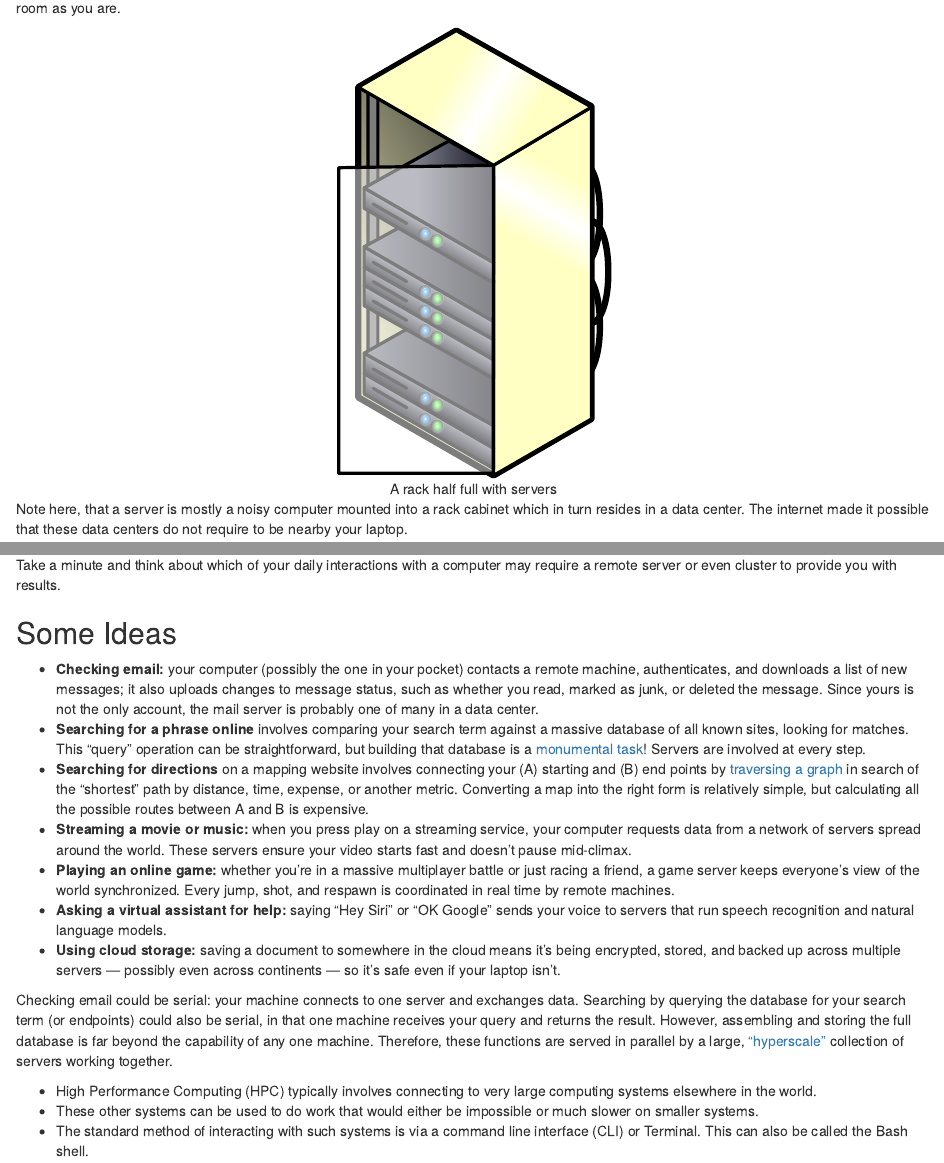
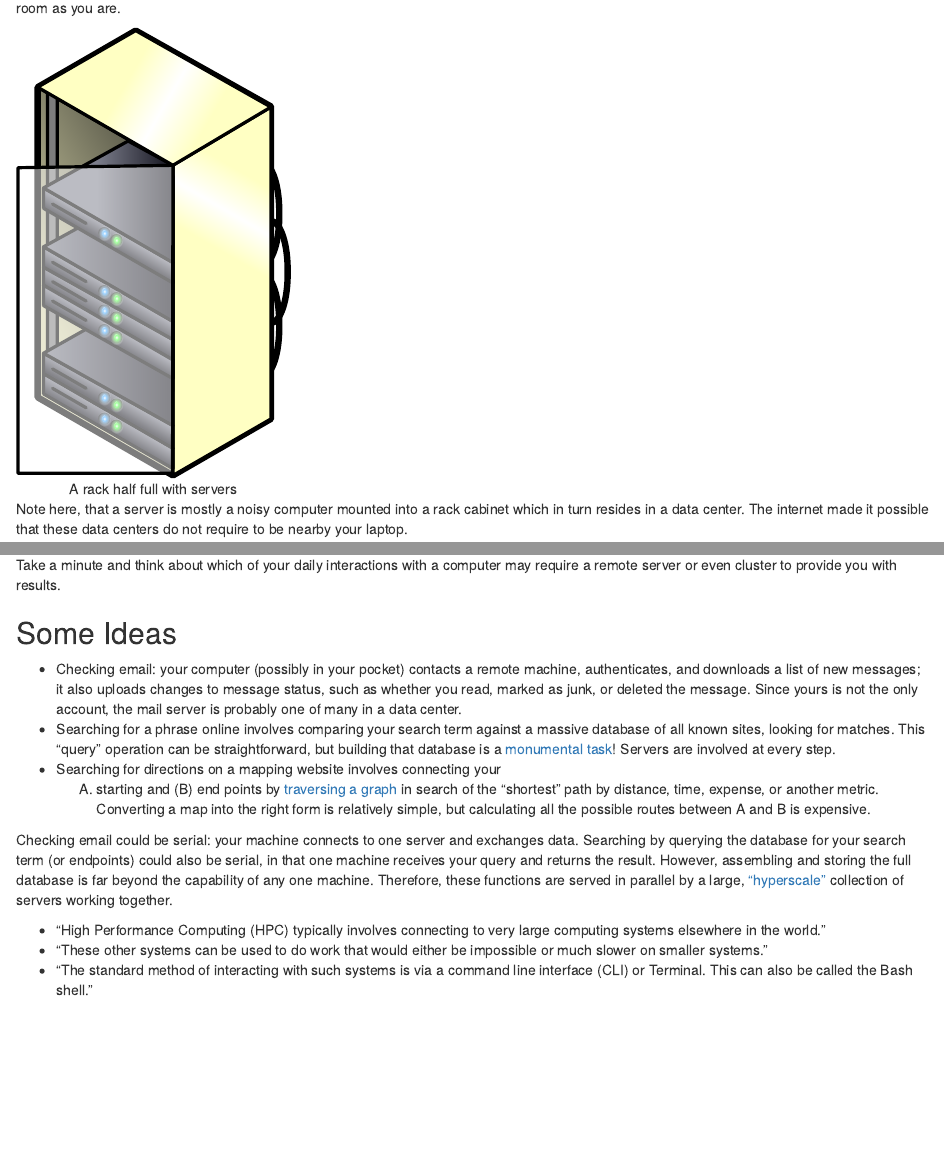
Before and after one commit to EPCCed/2025-10-14-archer2-intro-hpc, an R Markdown document (episodes/11-hpc-intro.Rmd): the page in a window 1100 px wide, from 1650 px down, and a second part further down, joined at a grey line. Rendered offline with R 4.5, knitr and Pandoc, with nearby package versions.

Commit message:
Fix typo

````diff
--- a/episodes/11-hpc-intro.Rmd
+++ b/episodes/11-hpc-intro.Rmd
@@ -101,13 +101,12 @@ intersections in your map. Instead of doing this yourself, you use a website,
 which in turn runs on a server, that is almost definitely not in the same room
 as you are.
 
-<figure style="max-width: 30%; margin: 0 auto; text-align: center;">
-  <img src="fig/servers-openclipartorg-ericlemerdy.svg"
-       alt="A rack half full with servers"
-       class="figure"
-       style="display: block; margin: 0 auto;">
+```{asis}
+<figure style="max-width: 30%; text-align: center">
+  <img src="fig/servers-openclipartorg-ericlemerdy.svg" alt="A rack half full with servers" class="figure">
   <div class="figcaption">A rack half full with servers</div>
 </figure>
+```
 
 Note here, that a server is mostly a noisy computer mounted into a rack cabinet
 which in turn resides in a data center. The internet made it possible that
@@ -160,32 +159,22 @@ results.
 
 ## Some Ideas
 
-* **Checking email:** your computer (possibly the one in your pocket) contacts a remote
+* Checking email: your computer (possibly in your pocket) contacts a remote
   machine, authenticates, and downloads a list of new messages; it also
   uploads changes to message status, such as whether you read, marked as
   junk, or deleted the message. Since yours is not the only account, the
   mail server is probably one of many in a data center.
-* **Searching for a phrase online** involves comparing your search term against
+* Searching for a phrase online involves comparing your search term against
   a massive database of all known sites, looking for matches. This "query"
   operation can be straightforward, but building that database is a
   [monumental task](https://en.wikipedia.org/wiki/MapReduce)! Servers are
   involved at every step.
-* **Searching for directions** on a mapping website involves connecting your (A) starting and (B)
-  end points by [traversing a graph](https://en.wikipedia.org/wiki/Dijkstra%27s_algorithm) in search of
+* Searching for directions on a mapping website involves connecting your
+  (A) starting and (B) end points by [traversing a graph](
+  https://en.wikipedia.org/wiki/Dijkstra%27s_algorithm) in search of
   the "shortest" path by distance, time, expense, or another metric.
   Converting a map into the right form is relatively simple, but
   calculating all the possible routes between A and B is expensive.
-* **Streaming a movie or music:** when you press play on a streaming service, your
-  computer requests data from a network of servers spread around the world. These servers
-  ensure your video starts fast and doesn’t pause mid-climax.
-* **Playing an online game:** whether you’re in a massive multiplayer battle or just racing a
-  friend, a game server keeps everyone’s view of the world synchronized. Every jump, shot, and
-  respawn is coordinated in real time by remote machines.
-* **Asking a virtual assistant for help:** saying “Hey Siri” or “OK Google” sends your voice to
-  servers that run speech recognition and natural language models.
-* **Using cloud storage:** saving a document to somewhere in the cloud means it’s being encrypted,
-  stored, and backed up across multiple servers — possibly even across continents — so it’s safe
-  even if your laptop isn’t.
 
 Checking email could be serial: your machine connects to one server and
 exchanges data. Searching by querying the database for your search term (or
@@ -198,10 +187,10 @@ collection of servers working together.
 :::
 
 ::: keypoints
- - High Performance Computing (HPC) typically involves connecting to very large
-  computing systems elsewhere in the world.
- - These other systems can be used to do work that would either be impossible
-  or much slower on smaller systems.
- - The standard method of interacting with such systems is via a command line
-  interface (CLI) or Terminal. This can also be called the Bash shell.
+ - "High Performance Computing (HPC) typically involves connecting to very large
+  computing systems elsewhere in the world."
+ - "These other systems can be used to do work that would either be impossible
+  or much slower on smaller systems."
+ - "The standard method of interacting with such systems is via a command line
+  interface (CLI) or Terminal. This can also be called the Bash shell."
 :::
````
